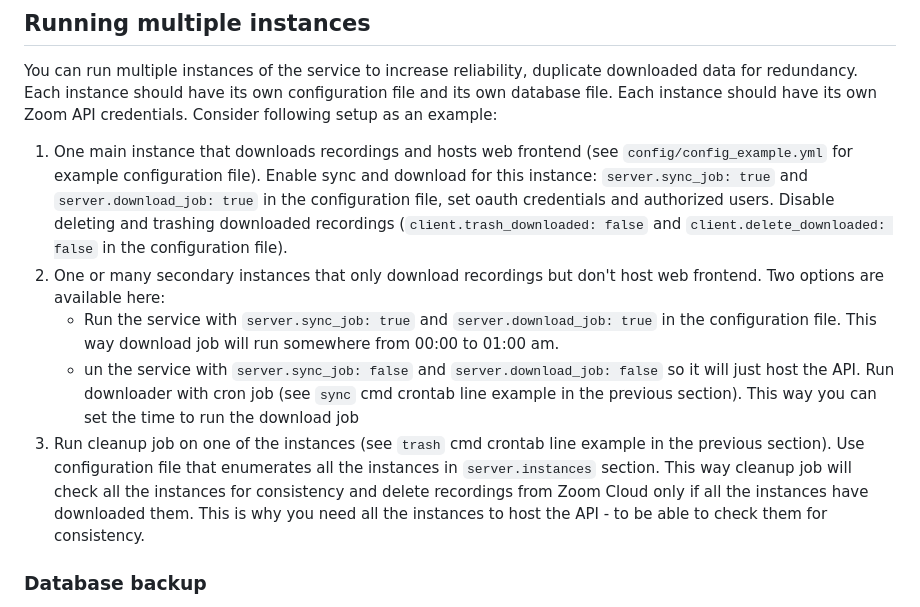
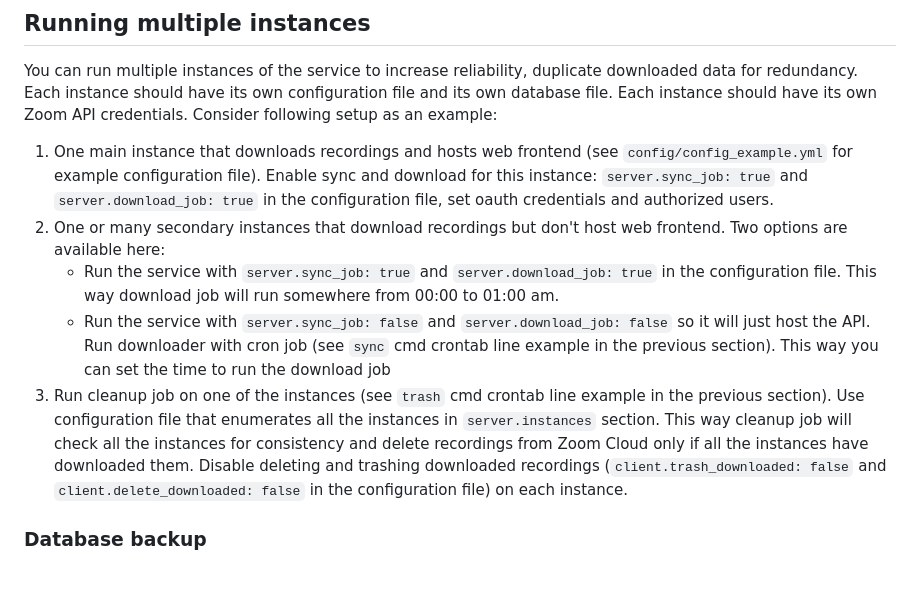
Before and after one commit to parMaster/zoomrs, a Markdown page: README.md, the part around the change. GitHub-like rendering; blank space fills up the shorter version.

Commit message:
words is hard

```diff
--- a/README.md
+++ b/README.md
@@ -237,11 +237,11 @@ _* Note that CLI tool uses different configuration file then the server with dif
 
 ## Running multiple instances
 You can run multiple instances of the service to increase reliability, duplicate downloaded data for redundancy. Each instance should have its own configuration file and its own database file. Each instance should have its own Zoom API credentials. Consider following setup as an example:
-1. One main instance that downloads recordings and hosts web frontend (see `config/config_example.yml` for example configuration file). Enable sync and download for this instance: `server.sync_job: true` and `server.download_job: true` in the configuration file, set oauth credentials and authorized users. Disable deleting and trashing downloaded recordings (`client.trash_downloaded: false` and `client.delete_downloaded: false` in the configuration file).
-2. One or many secondary instances that only download recordings but don't host web frontend. Two options are available here:
+1. One main instance that downloads recordings and hosts web frontend (see `config/config_example.yml` for example configuration file). Enable sync and download for this instance: `server.sync_job: true` and `server.download_job: true` in the configuration file, set oauth credentials and authorized users.
+2. One or many secondary instances that download recordings but don't host web frontend. Two options are available here:
 	- Run the service with `server.sync_job: true` and `server.download_job: true` in the configuration file. This way download job will run somewhere from 00:00 to 01:00 am.
-	- un the service with `server.sync_job: false` and `server.download_job: false` so it will just host the API. Run downloader with cron job (see `sync` cmd crontab line example in the previous section). This way you can set the time to run the download job
-3. Run cleanup job on one of the instances (see `trash` cmd crontab line example in the previous section). Use configuration file that enumerates all the instances in `server.instances` section. This way cleanup job will check all the instances for consistency and delete recordings from Zoom Cloud only if all the instances have downloaded them. This is why you need all the instances to host the API - to be able to check them for consistency.
+	- Run the service with `server.sync_job: false` and `server.download_job: false` so it will just host the API. Run downloader with cron job (see `sync` cmd crontab line example in the previous section). This way you can set the time to run the download job
+3. Run cleanup job on one of the instances (see `trash` cmd crontab line example in the previous section). Use configuration file that enumerates all the instances in `server.instances` section. This way cleanup job will check all the instances for consistency and delete recordings from Zoom Cloud only if all the instances have downloaded them. Disable deleting and trashing downloaded recordings (`client.trash_downloaded: false` and `client.delete_downloaded: false` in the configuration file) on each instance.
 
 ### Database backup
 Backup database file regularly to prevent data loss. See example shell script at `dist/backup_db.sh`. It can be run as a cron job like this:
```
